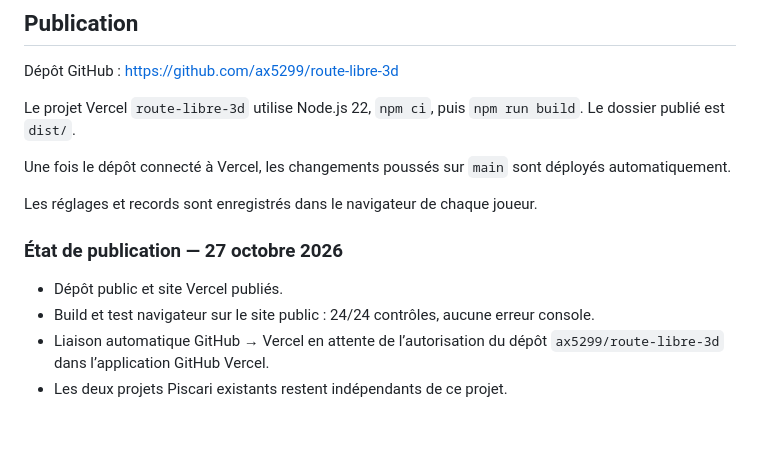
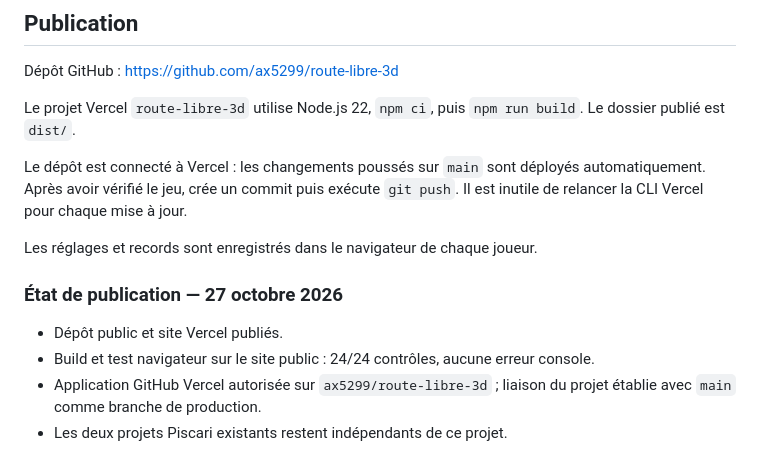
Before and after one commit to ax5299/route-libre-3d, a Markdown page: README.md, the part around the change. Drawn GitHub-style; blank space fills up the shorter version.

Commit message:
Document working GitHub to Vercel deployment connection

```diff
--- a/README.md
+++ b/README.md
@@ -63,8 +63,9 @@ Dépôt GitHub : https://github.com/ax5299/route-libre-3d
 Le projet Vercel `route-libre-3d` utilise Node.js 22, `npm ci`, puis
 `npm run build`. Le dossier publié est `dist/`.
 
-Une fois le dépôt connecté à Vercel, les changements poussés sur `main`
-sont déployés automatiquement.
+Le dépôt est connecté à Vercel : les changements poussés sur `main` sont
+déployés automatiquement. Après avoir vérifié le jeu, crée un commit puis
+exécute `git push`. Il est inutile de relancer la CLI Vercel pour chaque mise à jour.
 
 Les réglages et records sont enregistrés dans le navigateur de chaque joueur.
 
@@ -72,6 +73,6 @@ Les réglages et records sont enregistrés dans le navigateur de chaque joueur.
 
 - Dépôt public et site Vercel publiés.
 - Build et test navigateur sur le site public : 24/24 contrôles, aucune erreur console.
-- Liaison automatique GitHub → Vercel en attente de l’autorisation du dépôt
-  `ax5299/route-libre-3d` dans l’application GitHub Vercel.
+- Application GitHub Vercel autorisée sur `ax5299/route-libre-3d` ;
+  liaison du projet établie avec `main` comme branche de production.
 - Les deux projets Piscari existants restent indépendants de ce projet.
```
